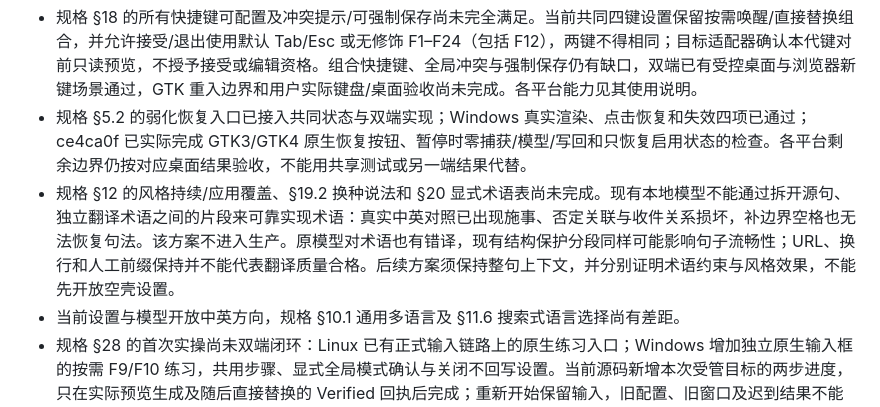
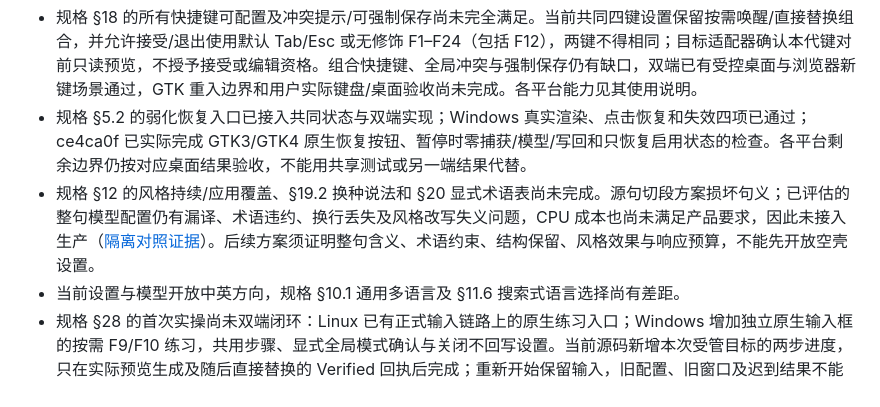
Before and after one commit to DingJWuyu/Typelay, a Markdown page: docs/product/README.md, the part around the change. GitHub-like rendering.

Commit message:
Clarify current terminology and style quality gap [skip ci]

```diff
--- a/docs/product/README.md
+++ b/docs/product/README.md
@@ -31,7 +31,7 @@
 
 - 规格 §18 的所有快捷键可配置及冲突提示/可强制保存尚未完全满足。当前共同四键设置保留按需唤醒/直接替换组合，并允许接受/退出使用默认 Tab/Esc 或无修饰 F1–F24（包括 F12），两键不得相同；目标适配器确认本代键对前只读预览，不授予接受或编辑资格。组合快捷键、全局冲突与强制保存仍有缺口，双端已有受控桌面与浏览器新键场景通过，GTK 重入边界和用户实际键盘/桌面验收尚未完成。各平台能力见其使用说明。
 - 规格 §5.2 的弱化恢复入口已接入共同状态与双端实现；Windows 真实渲染、点击恢复和失效四项已通过；ce4ca0f 已实际完成 GTK3/GTK4 原生恢复按钮、暂停时零捕获/模型/写回和只恢复启用状态的检查。各平台剩余边界仍按对应桌面结果验收，不能用共享测试或另一端结果代替。
-- 规格 §12 的风格持续/应用覆盖、§19.2 换种说法和 §20 显式术语表尚未完成。现有本地模型不能通过拆开源句、独立翻译术语之间的片段来可靠实现术语：真实中英对照已出现施事、否定关联与收件关系损坏，补边界空格也无法恢复句法。该方案不进入生产。原模型对术语也有错译，现有结构保护分段同样可能影响句子流畅性；URL、换行和人工前缀保持并不能代表翻译质量合格。后续方案须保持整句上下文，并分别证明术语约束与风格效果，不能先开放空壳设置。
+- 规格 §12 的风格持续/应用覆盖、§19.2 换种说法和 §20 显式术语表尚未完成。源句切段方案损坏句义；已评估的整句模型配置仍有漏译、术语违约、换行丢失及风格改写失义问题，CPU 成本也尚未满足产品要求，因此未接入生产（[隔离对照证据](https://github.com/DingJWuyu/Typelay/actions/runs/38741825136)）。后续方案须证明整句含义、术语约束、结构保留、风格效果与响应预算，不能先开放空壳设置。
 - 当前设置与模型开放中英方向，规格 §10.1 通用多语言及 §11.6 搜索式语言选择尚有差距。
 - 规格 §28 的首次实操尚未双端闭环：Linux 已有正式输入链路上的原生练习入口；Windows 增加独立原生输入框的按需 F9/F10 练习，共用步骤、显式全局模式确认与关闭不回写设置。当前源码新增本次受管目标的两步进度，只在实际预览生成及随后直接替换的 Verified 回执后完成；重新开始保留输入，旧配置、旧窗口及迟到结果不能继承完成。Windows 两步进度已在[对应源码的检查](https://github.com/DingJWuyu/Typelay/actions/runs/38607658381)中通过真实模型与受管身份回归；Linux 两步进度、重新开始、完成关闭、热重开及设置刷新保留输入和选区已有[对应桌面证据](../platforms/linux/README.md#安装启动与首次配置)；受管练习正常关闭后的停止、移除和配置保留也已有隔离证据，手动接入恢复引导仍有验收缺口，运行检测不等于原输入法已按原方式恢复。此小片不包含完整自动 Tab 或人工编辑练习；普通原生 Edit 的直接替换验证不能代替自动模式的 Tab 接受、编辑后两阶段接受与用户教程验收。模型准备成功和历史教程提示偏好均不能标成实际练习已完成。
 
```
